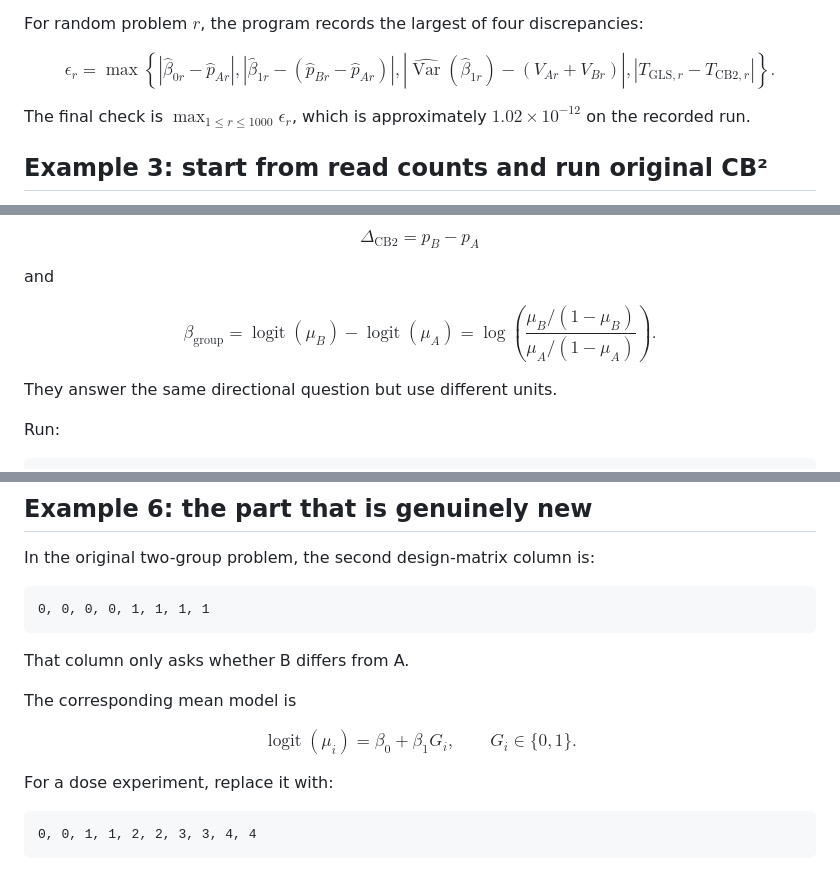
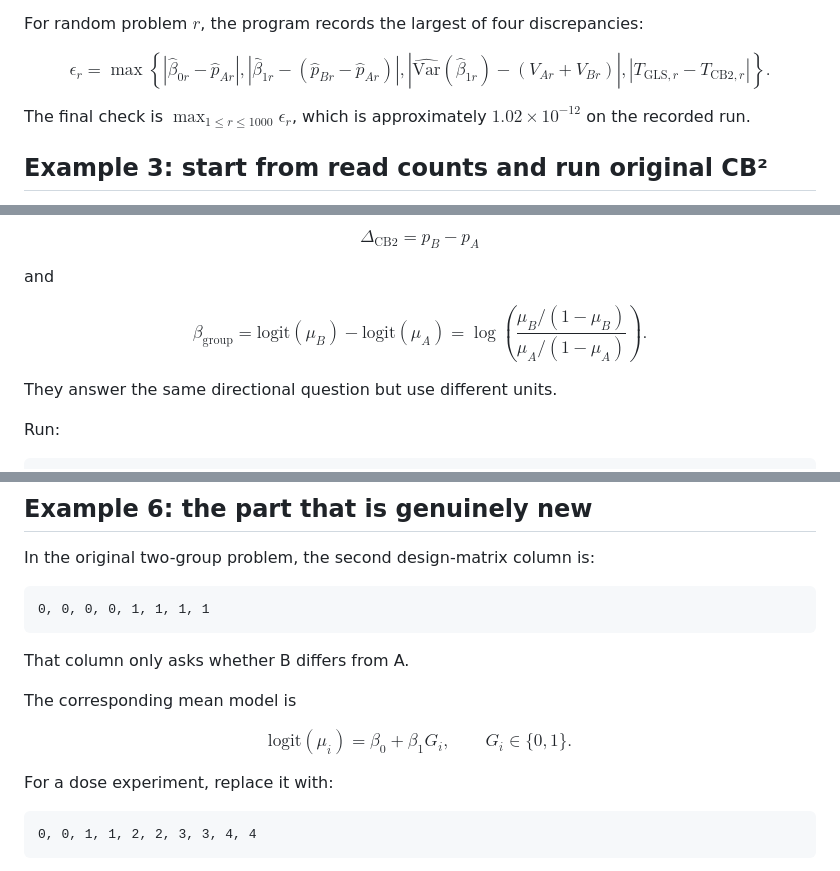
Before and after one commit to jeonglab-bcm/BARCS-manuscript, a Markdown page: docs/cb2-generalization-computational-walkthrough.md, 3 parts joined by grey strips. Rendered like a GitHub page.

```diff
--- a/docs/cb2-generalization-computational-walkthrough.md
+++ b/docs/cb2-generalization-computational-walkthrough.md
@@ -239,7 +239,7 @@ $$
 \epsilon_r=\max\left\{
 \left|\widehat\beta_{0r}-\widehat p_{Ar}\right|,
 \left|\widehat\beta_{1r}-(\widehat p_{Br}-\widehat p_{Ar})\right|,
-\left|\widehat{\operatorname{Var}}(\widehat\beta_{1r})-(V_{Ar}+V_{Br})\right|,
+\left|\widehat{\mathrm{Var}}(\widehat\beta_{1r})-(V_{Ar}+V_{Br})\right|,
 \left|T_{\mathrm{GLS},r}-T_{\mathrm{CB2},r}\right|
 \right\}.
 $$
@@ -341,7 +341,7 @@ and
 
 $$
 \beta_{\mathrm{group}}
-  =\operatorname{logit}(\mu_B)-\operatorname{logit}(\mu_A)
+  =\mathrm{logit}(\mu_B)-\mathrm{logit}(\mu_A)
   =\log\left(\frac{\mu_B/(1-\mu_B)}
   {\mu_A/(1-\mu_A)}\right).
 $$
@@ -458,7 +458,7 @@ That column only asks whether B differs from A.
 The corresponding mean model is
 
 $$
-\operatorname{logit}(\mu_i)=\beta_0+\beta_1G_i,
+\mathrm{logit}(\mu_i)=\beta_0+\beta_1G_i,
 \qquad G_i\in\{0,1\}.
 $$
 
```
Also changed, not shown: other parts of docs/cb2-generalization-computational-walkthrough.md (+13 -13 lines).
